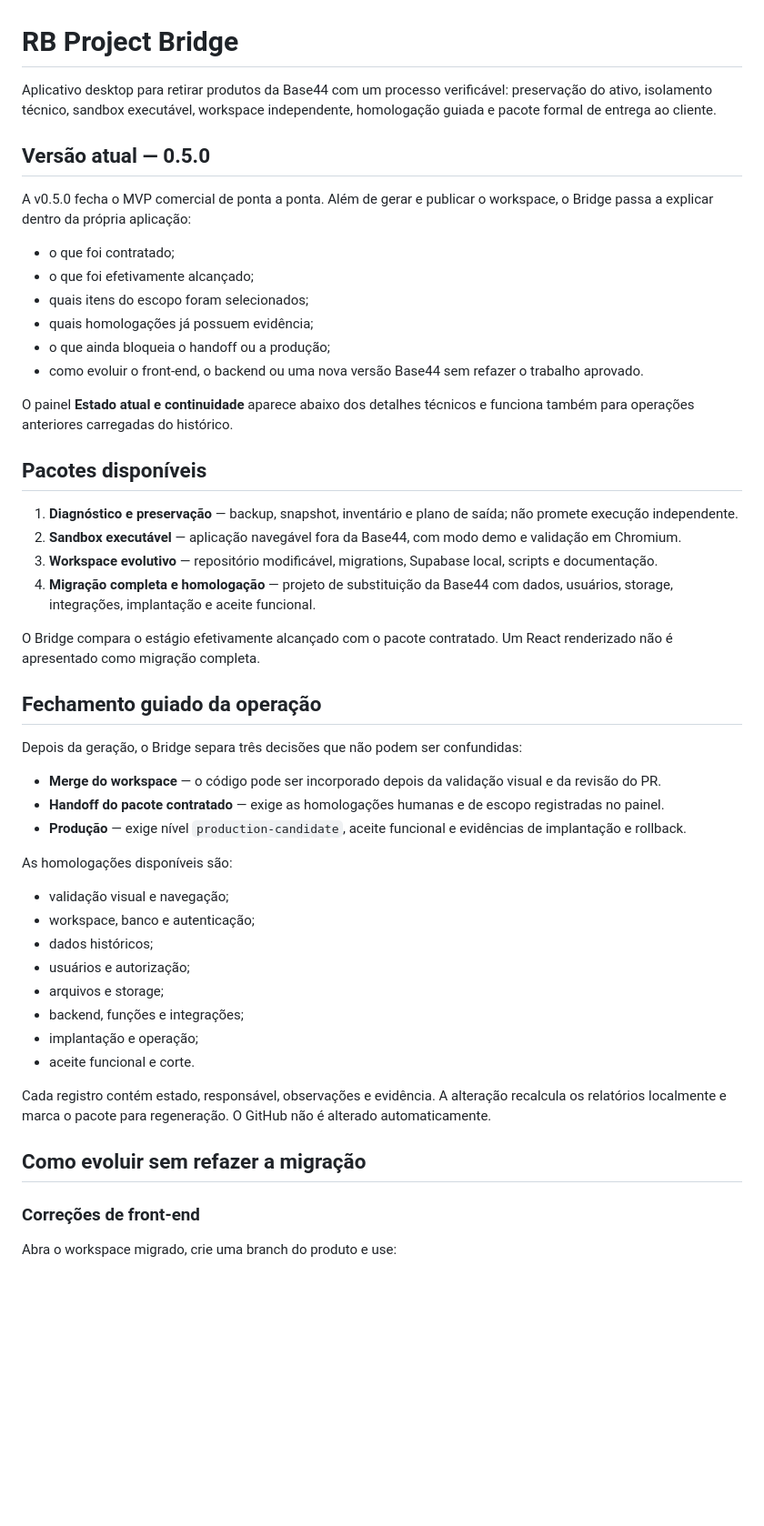
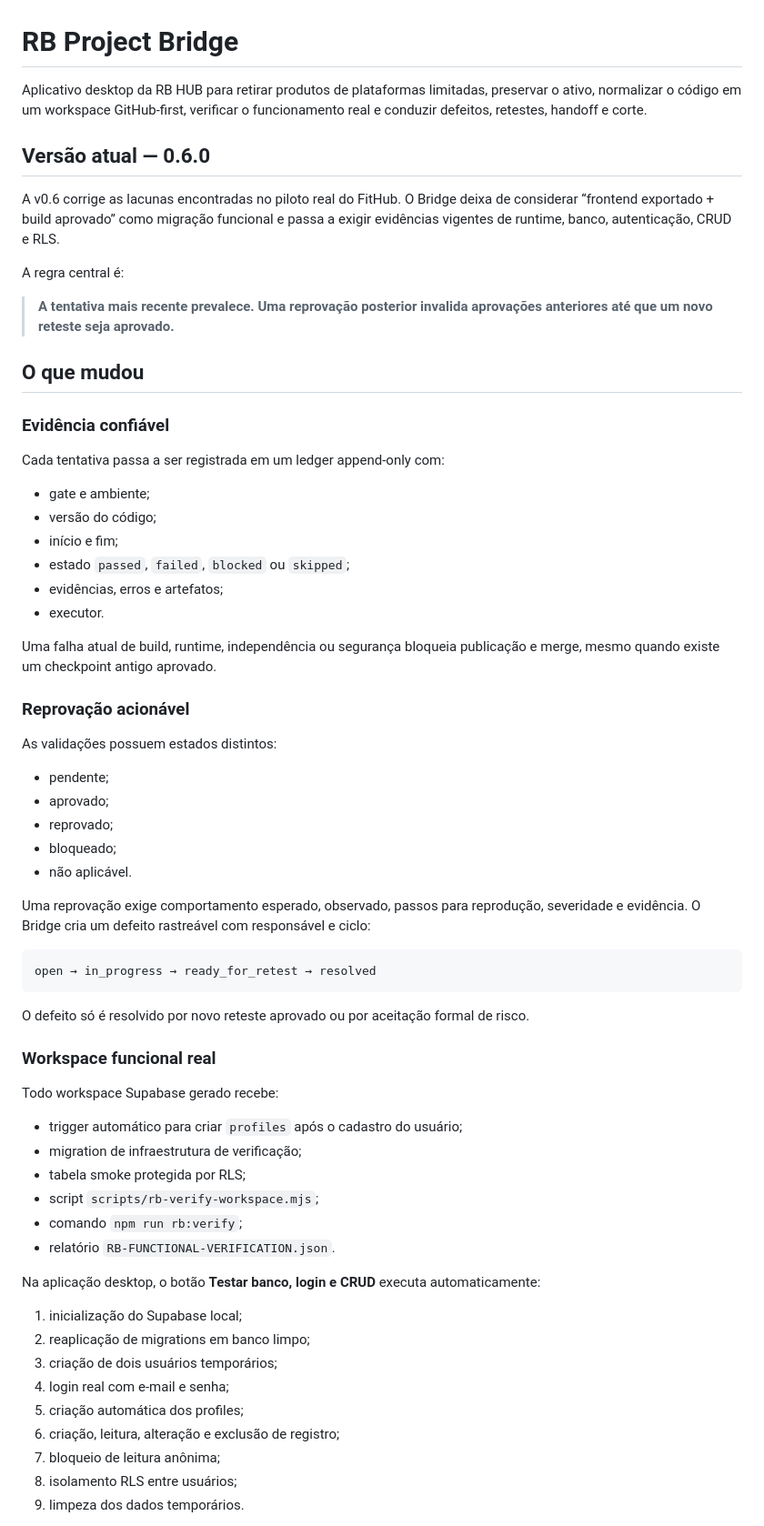
Before and after one commit to rennanbrasileiro/rb-project-bridge, a Markdown page: README.md, the part around one of its changes. Shown at 91% size. Drawn GitHub-style; blank space fills up the shorter version.

Commit message:
Document functional GitHub-first portability MVP 0.6.0

````diff
--- a/README.md
+++ b/README.md
@@ -1,52 +1,68 @@
 # RB Project Bridge
 
-Aplicativo desktop para retirar produtos da Base44 com um processo verificável: preservação do ativo, isolamento técnico, sandbox executável, workspace independente, homologação guiada e pacote formal de entrega ao cliente.
+Aplicativo desktop da RB HUB para retirar produtos de plataformas limitadas, preservar o ativo, normalizar o código em um workspace GitHub-first, verificar o funcionamento real e conduzir defeitos, retestes, handoff e corte.
 
-## Versão atual — 0.5.0
+## Versão atual — 0.6.0
 
-A v0.5.0 fecha o MVP comercial de ponta a ponta. Além de gerar e publicar o workspace, o Bridge passa a explicar dentro da própria aplicação:
+A v0.6 corrige as lacunas encontradas no piloto real do FitHub. O Bridge deixa de considerar “frontend exportado + build aprovado” como migração funcional e passa a exigir evidências vigentes de runtime, banco, autenticação, CRUD e RLS.
 
-- o que foi contratado;
-- o que foi efetivamente alcançado;
-- quais itens do escopo foram selecionados;
-- quais homologações já possuem evidência;
-- o que ainda bloqueia o handoff ou a produção;
-- como evoluir o front-end, o backend ou uma nova versão Base44 sem refazer o trabalho aprovado.
+A regra central é:
 
-O painel **Estado atual e continuidade** aparece abaixo dos detalhes técnicos e funciona também para operações anteriores carregadas do histórico.
+> **A tentativa mais recente prevalece. Uma reprovação posterior invalida aprovações anteriores até que um novo reteste seja aprovado.**
 
-## Pacotes disponíveis
+## O que mudou
 
-1. **Diagnóstico e preservação** — backup, snapshot, inventário e plano de saída; não promete execução independente.
-2. **Sandbox executável** — aplicação navegável fora da Base44, com modo demo e validação em Chromium.
-3. **Workspace evolutivo** — repositório modificável, migrations, Supabase local, scripts e documentação.
-4. **Migração completa e homologação** — projeto de substituição da Base44 com dados, usuários, storage, integrações, implantação e aceite funcional.
+### Evidência confiável
 
-O Bridge compara o estágio efetivamente alcançado com o pacote contratado. Um React renderizado não é apresentado como migração completa.
+Cada tentativa passa a ser registrada em um ledger append-only com:
 
-## Fechamento guiado da operação
+- gate e ambiente;
+- versão do código;
+- início e fim;
+- estado `passed`, `failed`, `blocked` ou `skipped`;
+- evidências, erros e artefatos;
+- executor.
 
-Depois da geração, o Bridge separa três decisões que não podem ser confundidas:
+Uma falha atual de build, runtime, independência ou segurança bloqueia publicação e merge, mesmo quando existe um checkpoint antigo aprovado.
 
-- **Merge do workspace** — o código pode ser incorporado depois da validação visual e da revisão do PR.
-- **Handoff do pacote contratado** — exige as homologações humanas e de escopo registradas no painel.
-- **Produção** — exige nível `production-candidate`, aceite funcional e evidências de implantação e rollback.
+### Reprovação acionável
 
-As homologações disponíveis são:
+As validações possuem estados distintos:
 
-- validação visual e navegação;
-- workspace, banco e autenticação;
-- dados históricos;
-- usuários e autorização;
-- arquivos e storage;
-- backend, funções e integrações;
-- implantação e operação;
-- aceite funcional e corte.
+- pendente;
+- aprovado;
+- reprovado;
+- bloqueado;
+- não aplicável.
 
-Cada registro contém estado, responsável, observações e evidência. A alteração recalcula os relatórios localmente e marca o pacote para regeneração. O GitHub não é alterado automaticamente.
+Uma reprovação exige comportamento esperado, observado, passos para reprodução, severidade e evidência. O Bridge cria um defeito rastreável com responsável e ciclo:
 
-## Como evoluir sem refazer a migração
+```text
+open → in_progress → ready_for_retest → resolved
+```
 
-### Correções de front-end
+O defeito só é resolvido por novo reteste aprovado ou por aceitação formal de risco.
 
-Abra o workspace migrado, crie uma branch do produto e use:
+### Workspace funcional real
+
+Todo workspace Supabase gerado recebe:
+
+- trigger automático para criar `profiles` após o cadastro do usuário;
+- migration de infraestrutura de verificação;
+- tabela smoke protegida por RLS;
+- script `scripts/rb-verify-workspace.mjs`;
+- comando `npm run rb:verify`;
+- relatório `RB-FUNCTIONAL-VERIFICATION.json`.
+
+Na aplicação desktop, o botão **Testar banco, login e CRUD** executa automaticamente:
+
+1. inicialização do Supabase local;
+2. reaplicação de migrations em banco limpo;
+3. criação de dois usuários temporários;
+4. login real com e-mail e senha;
+5. criação automática dos profiles;
+6. criação, leitura, alteração e exclusão de registro;
+7. bloqueio de leitura anônima;
+8. isolamento RLS entre usuários;
+9. limpeza dos dados temporários.
+
````
Also changed, not shown: other parts of README.md (+102 -107 lines).
